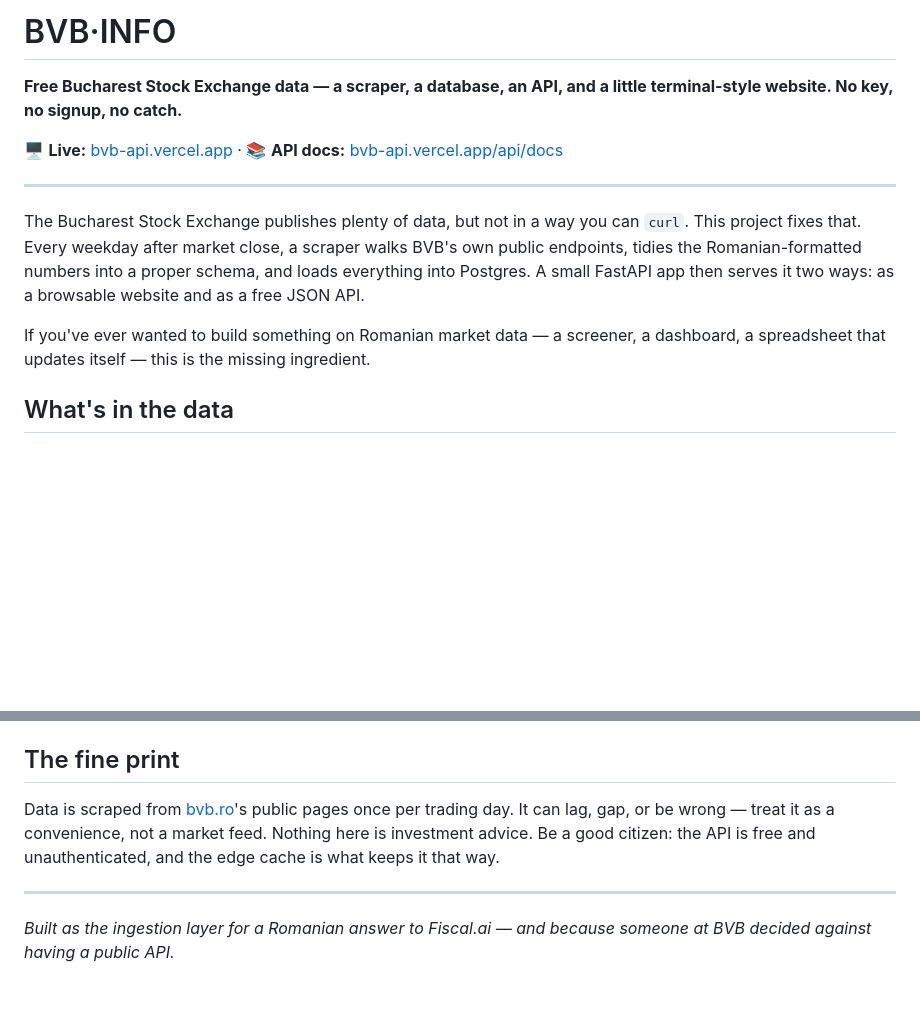
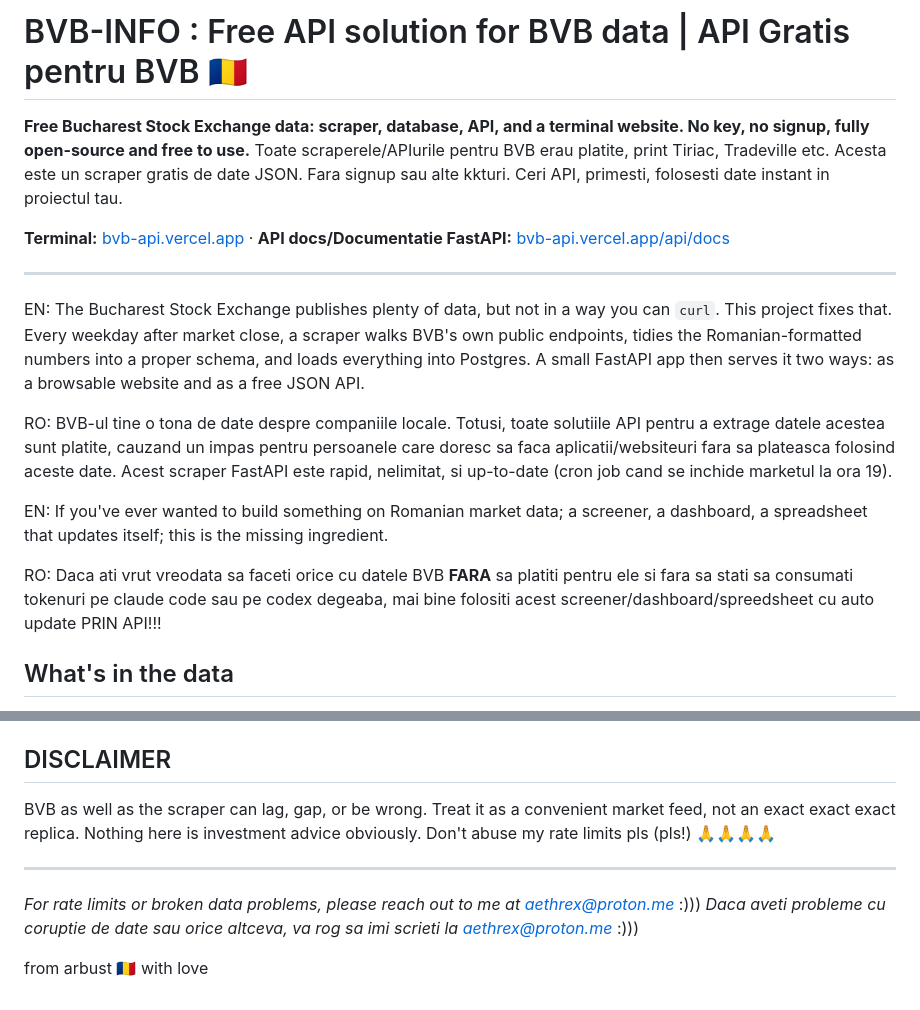
Before and after one commit to arbust280/bvb-info, a Markdown page: README.md, 2 parts joined by grey strips. GitHub-like rendering; blank space fills up the shorter version.

Commit message:
Revise README for improved description and details
Updated README to enhance clarity and add Romanian context.

```diff
--- a/README.md
+++ b/README.md
@@ -1,23 +1,35 @@
-# BVB·INFO
+# BVB-INFO : Free API solution for BVB data | API Gratis pentru BVB 🇷🇴
 
-**Free Bucharest Stock Exchange data — a scraper, a database, an API, and a
-little terminal-style website. No key, no signup, no catch.**
+**Free Bucharest Stock Exchange data: scraper, database, API, and a terminal website. No key, no signup, fully open-source and free to use.**
+Toate scraperele/APIurile pentru BVB erau platite, print Tiriac, Tradeville etc. Acesta este un scraper gratis de date JSON. Fara signup sau alte
+kkturi. Ceri API, primesti, folosesti date instant in proiectul tau.
 
-🖥️ **Live:** [bvb-api.vercel.app](https://bvb-api.vercel.app) ·
-📚 **API docs:** [bvb-api.vercel.app/api/docs](https://bvb-api.vercel.app/api/docs)
+**Terminal:** [bvb-api.vercel.app](https://bvb-api.vercel.app) ·
+**API docs/Documentatie FastAPI:** [bvb-api.vercel.app/api/docs](https://bvb-api.vercel.app/api/docs)
 
 ---
 
-The Bucharest Stock Exchange publishes plenty of data, but not in a way you
+EN: The Bucharest Stock Exchange publishes plenty of data, but not in a way you
 can `curl`. This project fixes that. Every weekday after market close, a
 scraper walks BVB's own public endpoints, tidies the Romanian-formatted
 numbers into a proper schema, and loads everything into Postgres. A small
 FastAPI app then serves it two ways: as a browsable website and as a free
 JSON API.
 
-If you've ever wanted to build something on Romanian market data — a
-screener, a dashboard, a spreadsheet that updates itself — this is the
+RO: BVB-ul tine o tona de date despre companiile locale. Totusi, toate solutiile API
+pentru a extrage datele acestea sunt platite, cauzand un impas pentru persoanele
+care doresc sa faca aplicatii/websiteuri fara sa plateasca folosind aceste date.
+Acest scraper FastAPI este rapid, nelimitat, si up-to-date (cron job cand se inchide
+marketul la ora 19).
+
+EN: If you've ever wanted to build something on Romanian market data; a
+screener, a dashboard, a spreadsheet that updates itself; this is the
 missing ingredient.
+
+RO: Daca ati vrut vreodata sa faceti orice cu datele BVB **FARA** sa platiti pentru ele
+si fara sa stati sa consumati tokenuri pe claude code sau pe codex degeaba, mai bine folositi
+acest screener/dashboard/spreedsheet cu auto update PRIN API!!!
+
 
 ## What's in the data
 
@@ -139,14 +151,16 @@ works.
   `parsers/html.py` and `etl/normalize.py`.
 - **Chatty logs wanted** — `BVB_LOG_LEVEL=DEBUG` shows every request.
 
-## The fine print
+## DISCLAIMER
 
-Data is scraped from [bvb.ro](https://www.bvb.ro)'s public pages once per
-trading day. It can lag, gap, or be wrong — treat it as a convenience, not a
-market feed. Nothing here is investment advice. Be a good citizen: the API
-is free and unauthenticated, and the edge cache is what keeps it that way.
+BVB as well as the scraper can lag, gap, or be wrong. Treat it as a convenient market feed, not
+an exact exact exact replica. Nothing here is investment advice obviously. Don't abuse my
+rate limits pls (pls!) 🙏🙏🙏🙏
 
 ---
 
-*Built as the ingestion layer for a Romanian answer to Fiscal.ai — and
-because someone at BVB decided against having a public API.*
+*For rate limits or broken data problems, please reach out to me at aethrex@proton.me* :)))
+*Daca aveti probleme cu coruptie de date sau orice altceva, va rog sa imi scrieti la aethrex@proton.me* :)))
+
+
+from arbust 🇷🇴 with love
```
